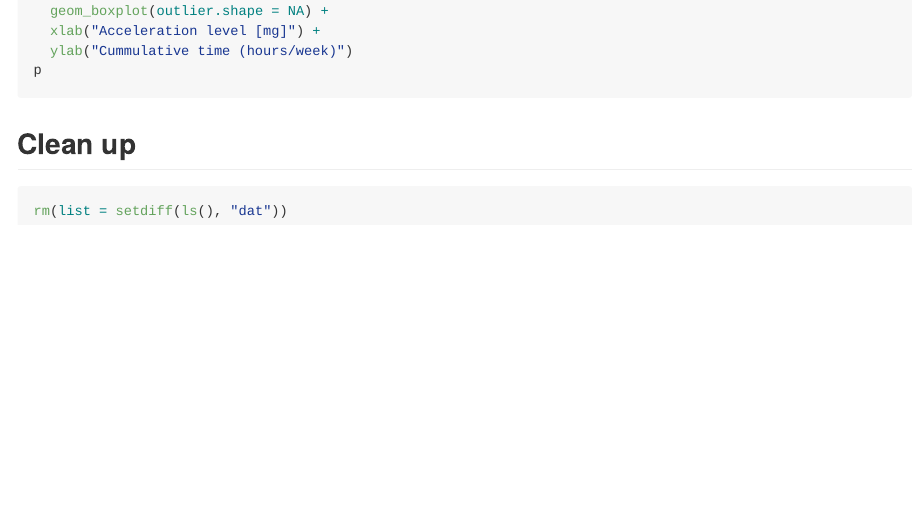
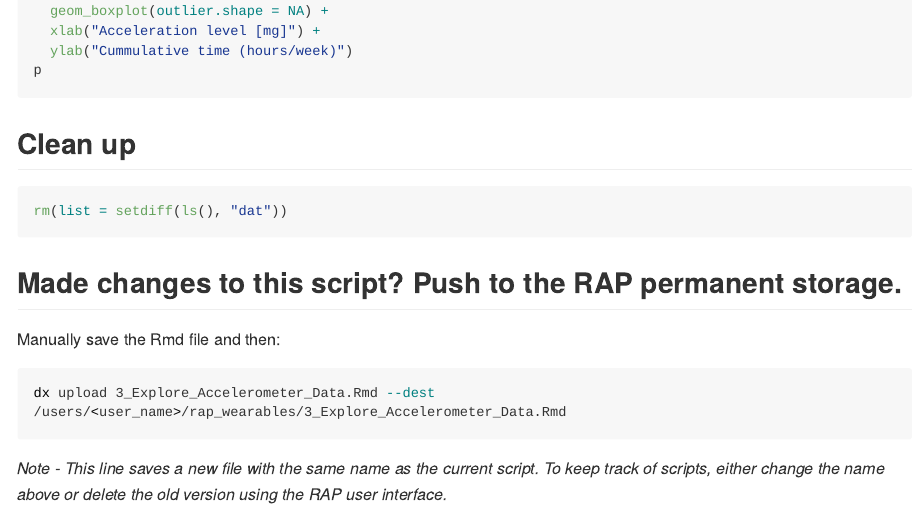
Before and after one commit to OxWearables/rap_wearables, an R Markdown document (3_Explore_Accelerometer_Data.Rmd): the page in a window 1100 px wide, from 8460 px down. Rendered offline with R 4.5, knitr and Pandoc, with nearby package versions; the code chunks are not run, so their results and figures are left out; long lines of code are wrapped.

Commit message:
Update 3_Explore_Accelerometer_Data.Rmd
push to rap storage

````diff
--- a/3_Explore_Accelerometer_Data.Rmd
+++ b/3_Explore_Accelerometer_Data.Rmd
@@ -393,3 +393,13 @@ p
 ```{r}
 rm(list = setdiff(ls(), "dat"))
 ```
+
+
+## Made changes to this script? Push to the RAP permanent storage.
+Manually save the Rmd file and then:
+```{bash}
+dx upload 3_Explore_Accelerometer_Data.Rmd --dest /users/<user_name>/rap_wearables/3_Explore_Accelerometer_Data.Rmd
+```
+
+*Note - This line saves a new file with the same name as the current script.*
+*To keep track of scripts, either change the name above or delete the old version using the RAP user interface.*
````
